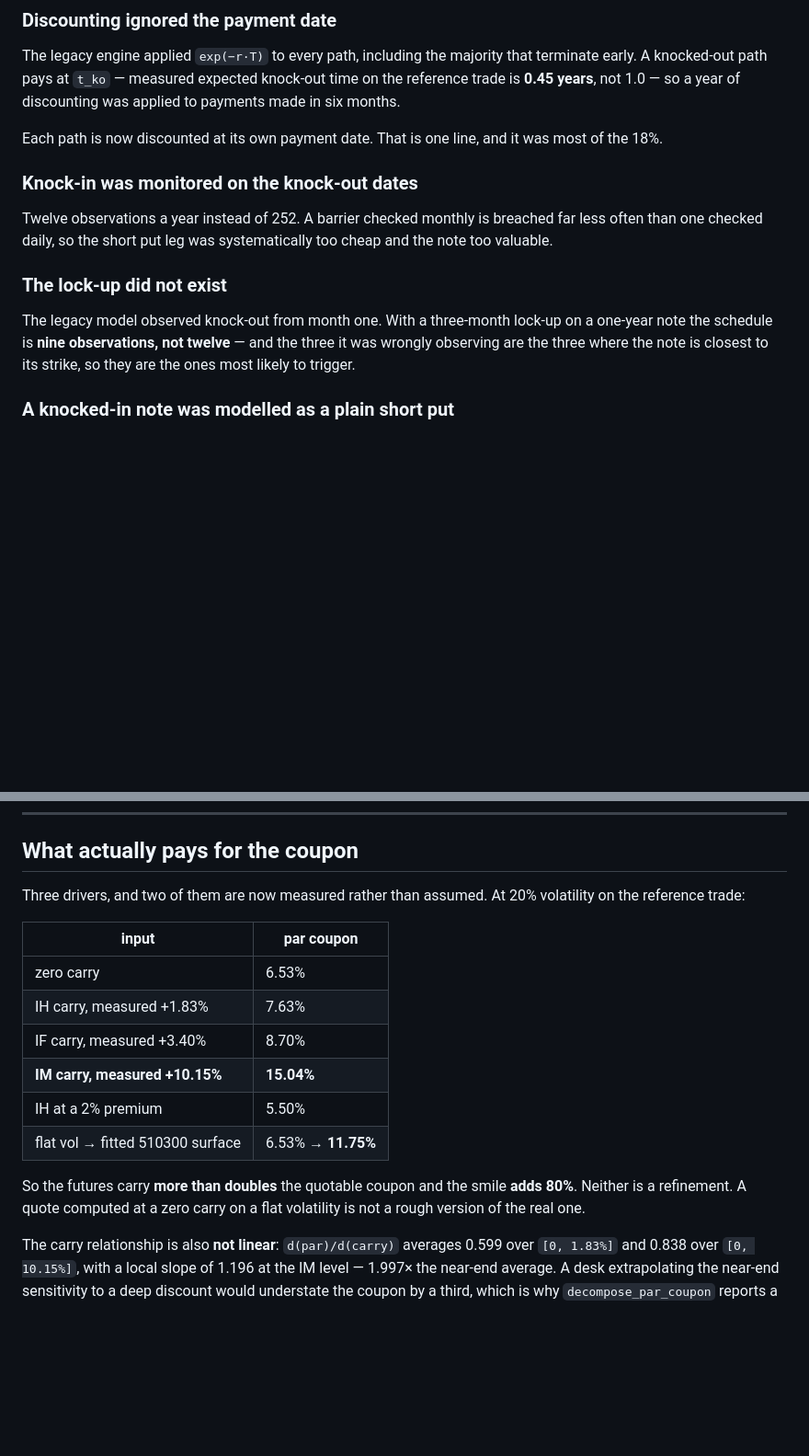
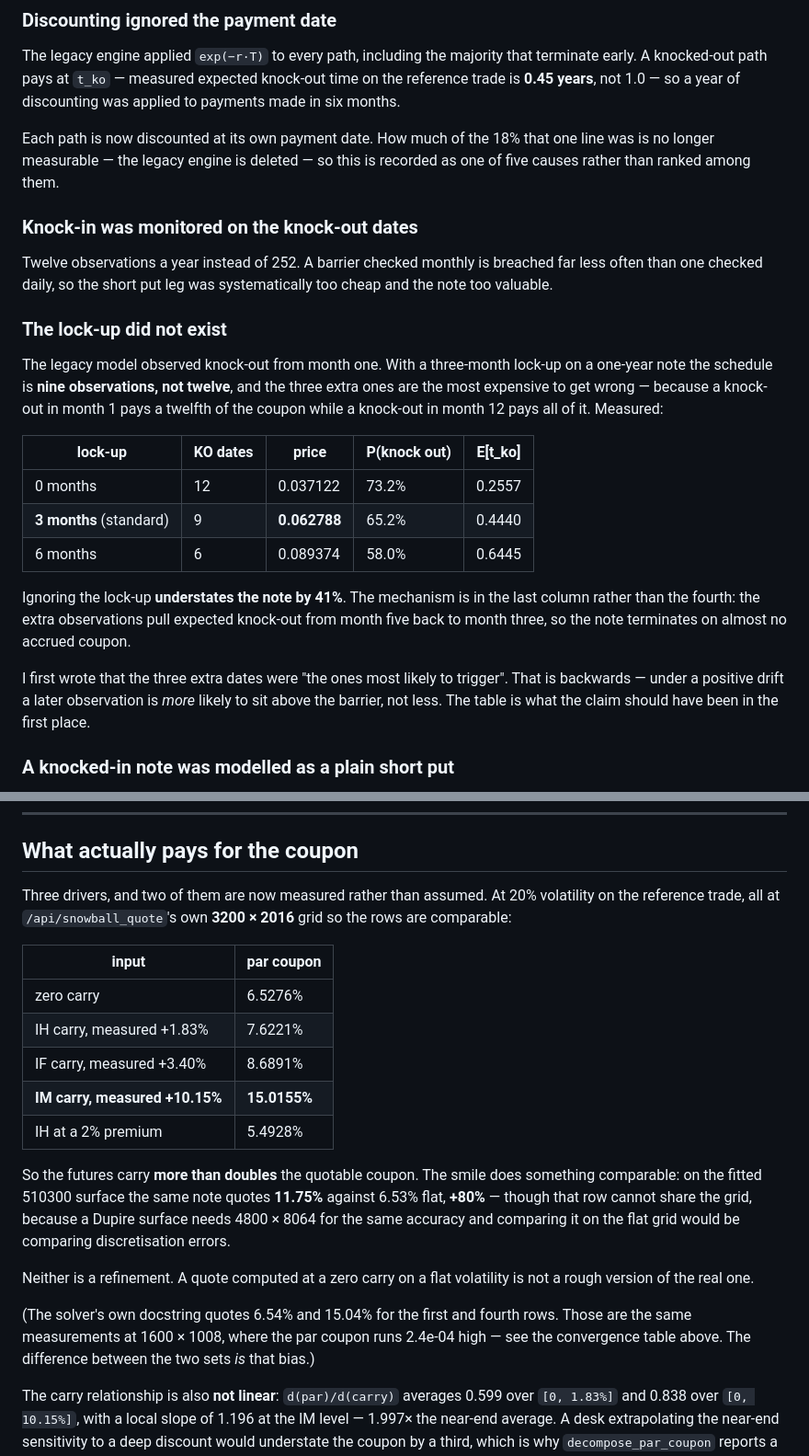
Before and after one commit to chenseldon/Option-Pricing-Tool, a Markdown page: docs/models/snowball.md, 2 parts joined by grey strips. Shown at 92% size. Drawn GitHub-style; blank space fills up the shorter version.

Commit message:
docs: correct two claims I asserted instead of measuring
Both in the new snowball document, and the second one was simply wrong.

**The lock-up.** I wrote that the three extra observations a missing
lock-up adds are "the ones most likely to trigger". That is backwards:
under a positive drift a later observation is *more* likely to sit above
the barrier, not less. The mechanism is the accrued coupon, not the
trigger probability -- a knock-out in month 1 pays a twelfth of the coupon
while one in month 12 pays all of it.

Replaced with the measurement, which is stronger than the claim was:

    lock-up   KO dates   price      P(KO)    E[t_ko]
    0 months     12      0.037122   73.2%    0.2557
    3 months      9      0.062788   65.2%    0.4440
    6 months      6      0.089374   58.0%    0.6445

Ignoring the lock-up understates the note by 41%, and the last column is
where the mechanism shows: the extra observations pull expected knock-out
from month five back to month three, so the note terminates on almost no
accrued coupon. The error is left in the document with its correction,
since getting the direction of a barrier effect backwards is a mistake
worth being able to recognise again.

**The discounting fix.** I wrote that it "was most of the 18%". I cannot
check that -- the legacy engine is deleted, so the 18% can no longer be
decomposed. Now recorded as one of five causes rather than ranked among
them.

Also reconciled the coupon table to a single grid. It had mixed two: the
6.53% row was measured at 3200x2016 and the 15.04% row at 1600x1008, so
the two were not comparable. Every row is now at the endpoint's own
3200x2016 default, with the 1600x1008 figures still quoted in the solver's
docstring and the difference between the two sets identified as exactly
the 2.4e-04 grid bias the convergence table above it describes.

The 510300 surface row cannot share that grid -- a Dupire surface needs
4800x8064 for the same accuracy -- and now says so rather than sitting in
the table as if it could.

Co-Authored-By: Claude Opus 5 <noreply@anthropic.com>

```diff
--- a/docs/models/snowball.md
+++ b/docs/models/snowball.md
@@ -44,8 +44,9 @@ that terminate early. A knocked-out path pays at `t_ko` — measured expected
 knock-out time on the reference trade is **0.45 years**, not 1.0 — so a year of
 discounting was applied to payments made in six months.
 
-Each path is now discounted at its own payment date. That is one line, and it
-was most of the 18%.
+Each path is now discounted at its own payment date. How much of the 18% that
+one line was is no longer measurable — the legacy engine is deleted — so this
+is recorded as one of five causes rather than ranked among them.
 
 ### Knock-in was monitored on the knock-out dates
 
@@ -56,9 +57,26 @@ systematically too cheap and the note too valuable.
 ### The lock-up did not exist
 
 The legacy model observed knock-out from month one. With a three-month lock-up
-on a one-year note the schedule is **nine observations, not twelve** — and the
-three it was wrongly observing are the three where the note is closest to its
-strike, so they are the ones most likely to trigger.
+on a one-year note the schedule is **nine observations, not twelve**, and the
+three extra ones are the most expensive to get wrong — because a knock-out in
+month 1 pays a twelfth of the coupon while a knock-out in month 12 pays all of
+it. Measured:
+
+| lock-up | KO dates | price | P(knock out) | E[t_ko] |
+|---|---|---|---|---|
+| 0 months | 12 | 0.037122 | 73.2% | 0.2557 |
+| **3 months** (standard) | 9 | **0.062788** | 65.2% | 0.4440 |
+| 6 months | 6 | 0.089374 | 58.0% | 0.6445 |
+
+Ignoring the lock-up **understates the note by 41%**. The mechanism is in the
+last column rather than the fourth: the extra observations pull expected
+knock-out from month five back to month three, so the note terminates on almost
+no accrued coupon.
+
+I first wrote that the three extra dates were "the ones most likely to trigger".
+That is backwards — under a positive drift a later observation is *more* likely
+to sit above the barrier, not less. The table is what the claim should have been
+in the first place.
 
 ### A knocked-in note was modelled as a plain short put
 
@@ -178,20 +196,30 @@ that the relationship is linear. Here the affinity is the test.
 ## What actually pays for the coupon
 
 Three drivers, and two of them are now measured rather than assumed. At 20%
-volatility on the reference trade:
+volatility on the reference trade, all at `/api/snowball_quote`'s own
+**3200 × 2016** grid so the rows are comparable:
 
 | input | par coupon |
 |---|---|
-| zero carry | 6.53% |
-| IH carry, measured +1.83% | 7.63% |
-| IF carry, measured +3.40% | 8.70% |
-| **IM carry, measured +10.15%** | **15.04%** |
-| IH at a 2% premium | 5.50% |
-| flat vol → fitted 510300 surface | 6.53% → **11.75%** |
+| zero carry | 6.5276% |
+| IH carry, measured +1.83% | 7.6221% |
+| IF carry, measured +3.40% | 8.6891% |
+| **IM carry, measured +10.15%** | **15.0155%** |
+| IH at a 2% premium | 5.4928% |
 
-So the futures carry **more than doubles** the quotable coupon and the smile
-**adds 80%**. Neither is a refinement. A quote computed at a zero carry on a
-flat volatility is not a rough version of the real one.
+So the futures carry **more than doubles** the quotable coupon. The smile does
+something comparable: on the fitted 510300 surface the same note quotes
+**11.75%** against 6.53% flat, **+80%** — though that row cannot share the grid,
+because a Dupire surface needs 4800 × 8064 for the same accuracy and comparing
+it on the flat grid would be comparing discretisation errors.
+
+Neither is a refinement. A quote computed at a zero carry on a flat volatility
+is not a rough version of the real one.
+
+(The solver's own docstring quotes 6.54% and 15.04% for the first and fourth
+rows. Those are the same measurements at 1600 × 1008, where the par coupon runs
+2.4e-04 high — see the convergence table above. The difference between the two
+sets *is* that bias.)
 
 The carry relationship is also **not linear**: `d(par)/d(carry)` averages 0.599
 over `[0, 1.83%]` and 0.838 over `[0, 10.15%]`, with a local slope of 1.196 at
```
Also changed, not shown: README.md (+1 -1 lines).
